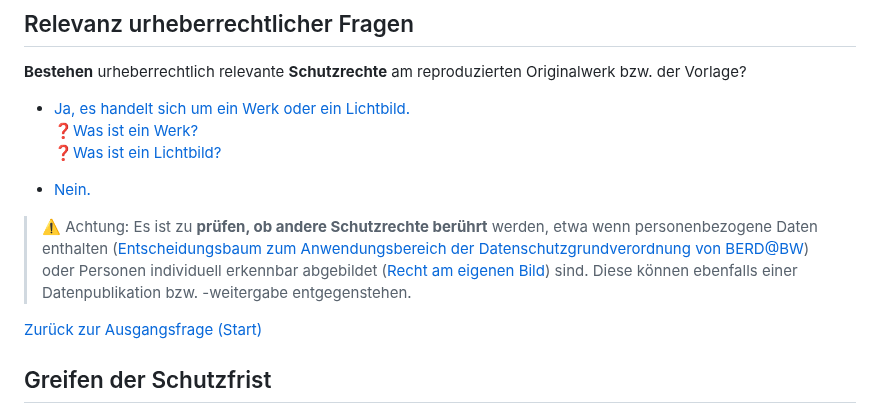
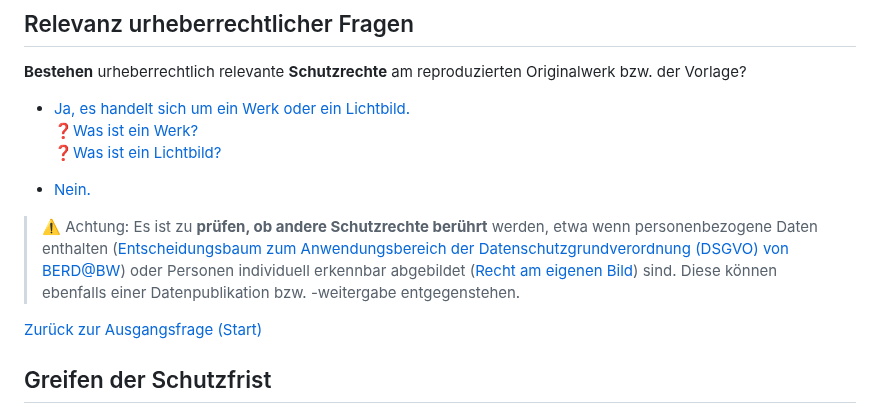
Before and after one commit to MichaelMarkert/SODa, a Markdown page: docs/urhg_baum.md, the part around the change. Drawn GitHub-style.

```diff
--- a/docs/urhg_baum.md
+++ b/docs/urhg_baum.md
@@ -61,7 +61,7 @@ Es ist bei den Metadaten von einem Werk mit einer **Schutzfrist von 70 Jahren**
 
 - [Nein.](#digitalisatnutzung-vertraglich-regeln)
 
-> ⚠️ Achtung: Es ist zu **prüfen, ob andere Schutzrechte berührt** werden, etwa wenn personenbezogene Daten enthalten ([Entscheidungsbaum zum Anwendungsbereich der Datenschutzgrundverordnung von BERD@BW](https://wiki.bib.uni-mannheim.de/xerte/play.php?template_id=224#page1)) oder Personen individuell erkennbar abgebildet ([Recht am eigenen Bild](https://de.wikipedia.org/wiki/Recht_am_eigenen_Bild)) sind. Diese können ebenfalls einer Datenpublikation bzw. -weitergabe entgegenstehen.
+> ⚠️ Achtung: Es ist zu **prüfen, ob andere Schutzrechte berührt** werden, etwa wenn personenbezogene Daten enthalten ([Entscheidungsbaum zum Anwendungsbereich der Datenschutzgrundverordnung (DSGVO) von BERD@BW](https://wiki.bib.uni-mannheim.de/xerte/play.php?template_id=224#page1)) oder Personen individuell erkennbar abgebildet ([Recht am eigenen Bild](https://de.wikipedia.org/wiki/Recht_am_eigenen_Bild)) sind. Diese können ebenfalls einer Datenpublikation bzw. -weitergabe entgegenstehen.
 
 [Zurück zur Ausgangsfrage (Start)](#ausgangsfrage)
 
```
